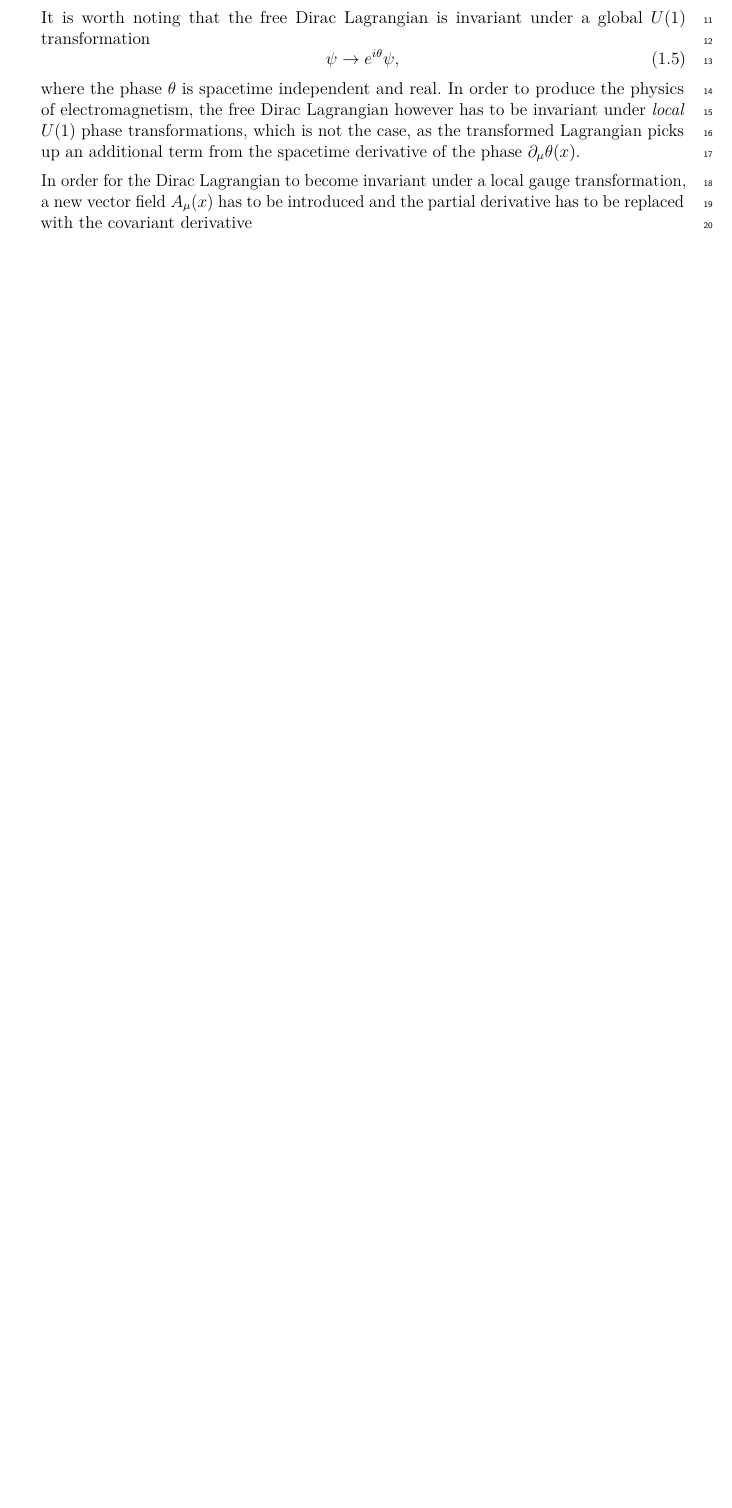
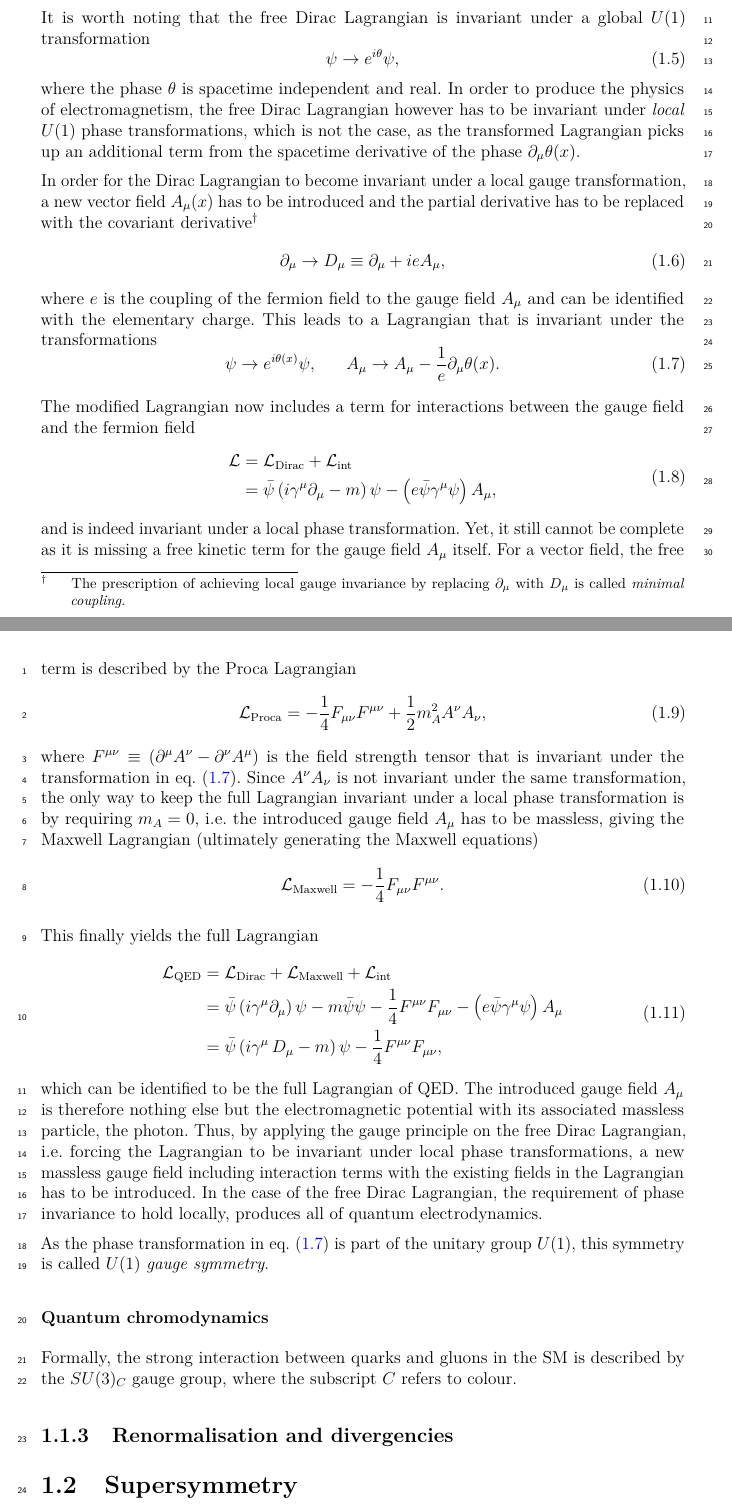
Before and after one commit to eschanet/phd-thesis, a LaTeX thesis (thesis.tex, which reads chapter-theory/theory.tex): part of page 19 of 42 before the commit and two parts of pages 19 and 20 of 42 after it, the two joined at a grey line, cut so that both start at the same text, the shorter picture padded with empty space. Compiled offline with pdfLaTeX.

Commit message:
Forgot to close footnote

```diff
--- a/chapter-theory/theory.tex
+++ b/chapter-theory/theory.tex
@@ -136,13 +136,13 @@ It is worth noting that the free Dirac Lagrangian is invariant under a global $U
 \end{equation}
 where the phase $\theta$ is spacetime independent and real. In order to produce the physics of electromagnetism, the free Dirac Lagrangian however has to be invariant under \textit{local} $U(1)$ phase transformations, which is not the case, as the transformed Lagrangian picks up an additional term from the spacetime derivative of the phase $\partial_\mu\theta(x)$.
 
-In order for the Dirac Lagrangian to become invariant under a local gauge transformation, a new vector field $A_\mu(x)$ has to be introduced and the partial derivative has to be replaced with the covariant derivative\footnote{The prescription of achieving local gauge invariance by replacing $\partial_\mu$ with $D_\mu$ is called \textit{minimal coupling}.
+In order for the Dirac Lagrangian to become invariant under a local gauge transformation, a new vector field $A_\mu(x)$ has to be introduced and the partial derivative has to be replaced with the covariant derivative\footnote{The prescription of achieving local gauge invariance by replacing $\partial_\mu$ with $D_\mu$ is called \textit{minimal coupling}.}
 \begin{equation}
 	\partial_\mu \rightarrow \codiff_\mu \equiv \partial_\mu + ieA_\mu,
 \end{equation}
 where $e$ is the coupling of the fermion field to the gauge field $A_\mu$ and can be identified with the elementary charge. This leads to a Lagrangian that is invariant under the transformations
 \begin{equation}
-	\psi \rightarrow e^{i\theta\left(x\right)}\psi,\, \, \, \, \, 	A_\mu \rightarrow A_\mu - \frac{1}{e}\partial_\mu\theta(x).
+	\psi \rightarrow e^{i\theta\left(x\right)}\psi,\, \, \, \, \, \, \, \, \, \, A_\mu \rightarrow A_\mu - \frac{1}{e}\partial_\mu\theta(x).
 	\label{eq:gauge_field}
 \end{equation}
 
```
Also changed, not shown: thesis.pdf.
